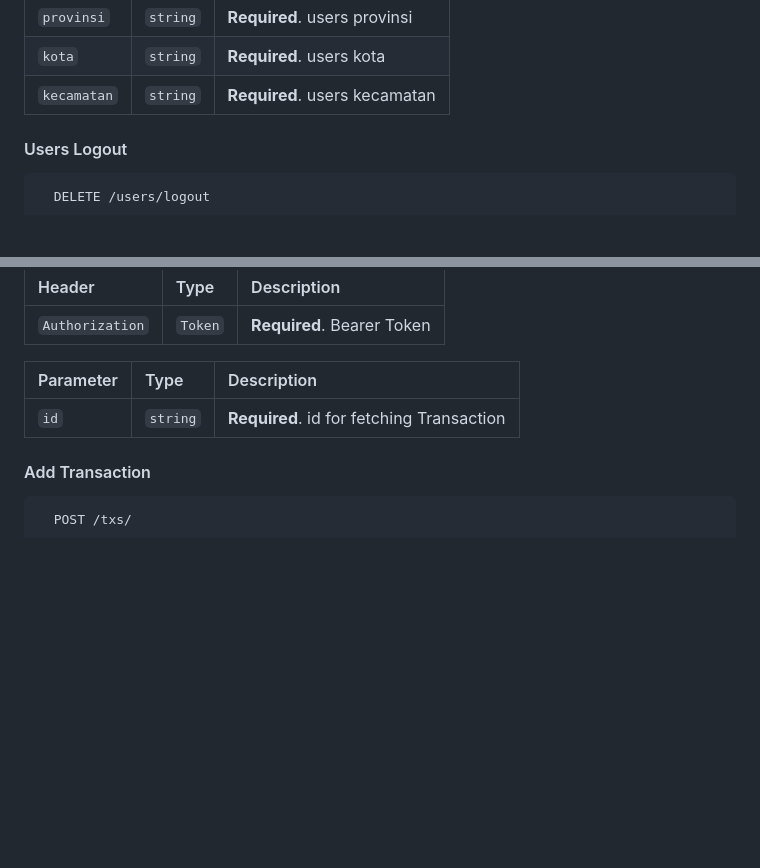
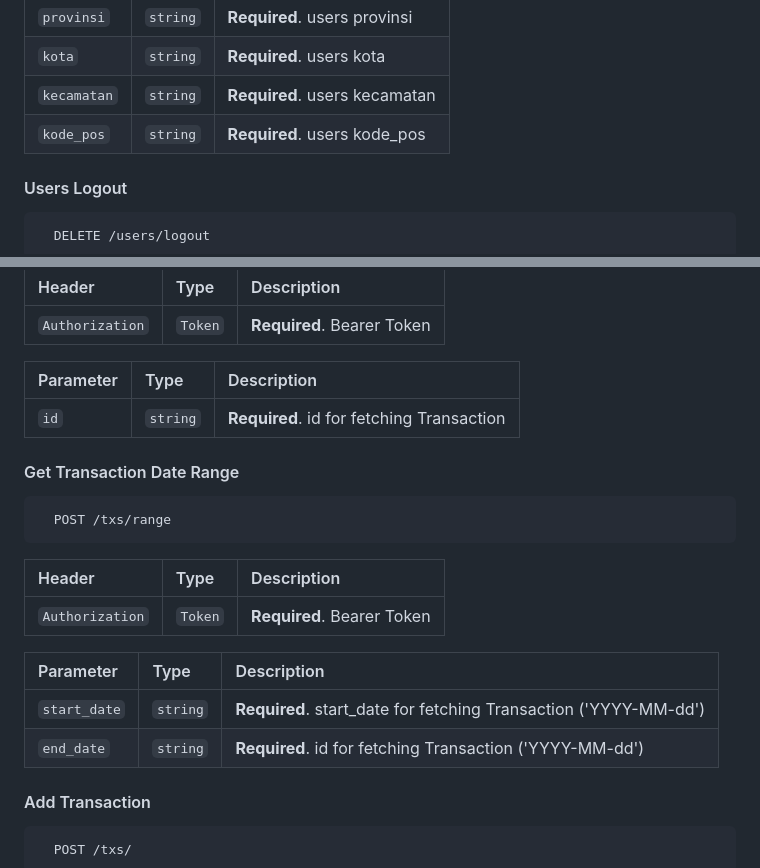
Before and after one commit to yusufva/VISLAP-BE-API, a Markdown page: README.MD, 2 parts joined by grey strips. Rendered like a GitHub page; blank space fills up the shorter version.

````diff
--- a/README.MD
+++ b/README.MD
@@ -71,6 +71,7 @@ Install vislap-project with npm
 | `provinsi`      | `string` | **Required**. users provinsi |
 | `kota`      | `string` | **Required**. users kota |
 | `kecamatan`      | `string` | **Required**. users kecamatan |
+| `kode_pos`      | `string` | **Required**. users kode_pos |
 
 #### Users Logout
 
@@ -309,6 +310,21 @@ Install vislap-project with npm
 | :-------- | :------- | :------------------------------------- |
 | `id`      | `string` | **Required**. id for fetching Transaction |
 
+#### Get Transaction Date Range
+
+```http
+  POST /txs/range
+```
+
+| Header               | Type    | Description                      |
+| :------------------- | :------ | :------------------------------- |
+| `Authorization`      | `Token` | **Required**. Bearer Token       |
+
+| Parameter | Type    | Description                             |
+| :-------- | :------- | :------------------------------------- |
+| `start_date`      | `string` | **Required**. start_date for fetching Transaction ('YYYY-MM-dd') |
+| `end_date`      | `string` | **Required**. id for fetching Transaction ('YYYY-MM-dd') |
+
 #### Add Transaction
 
 ```http
````
